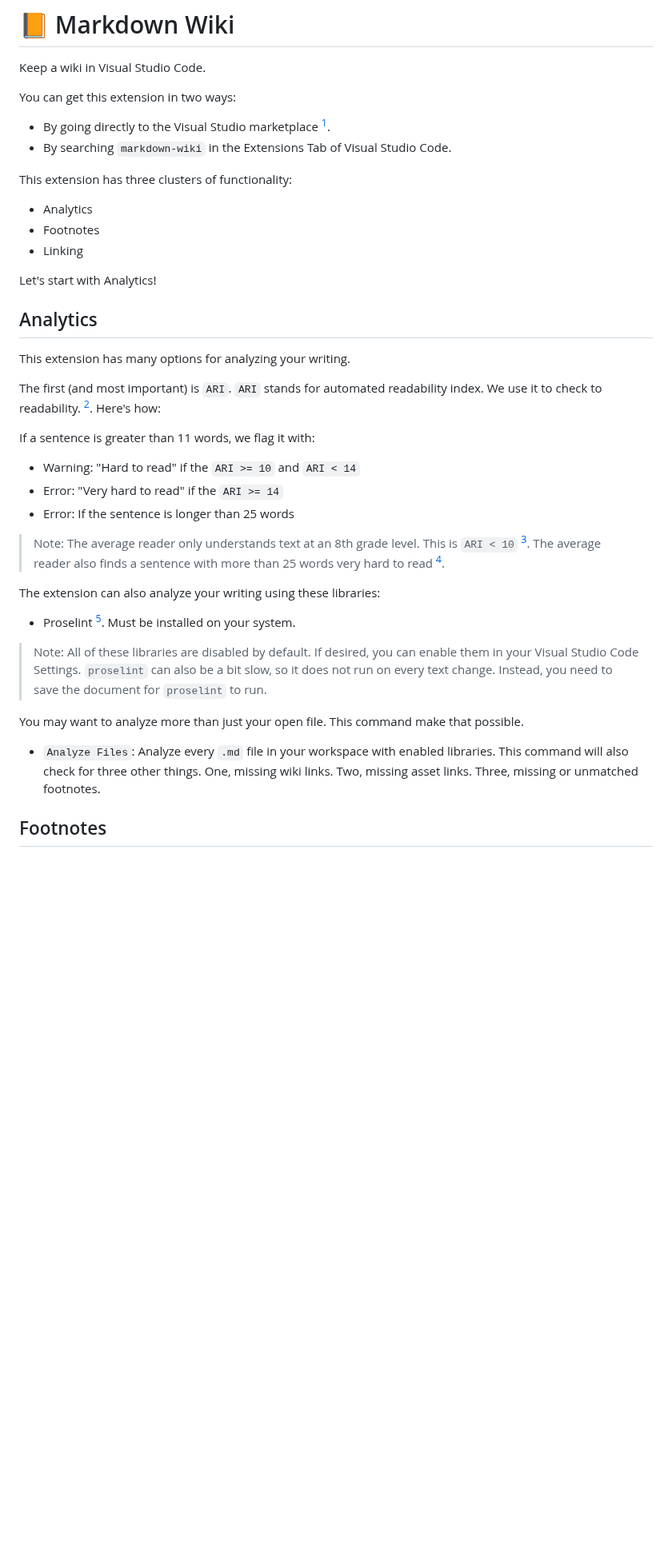
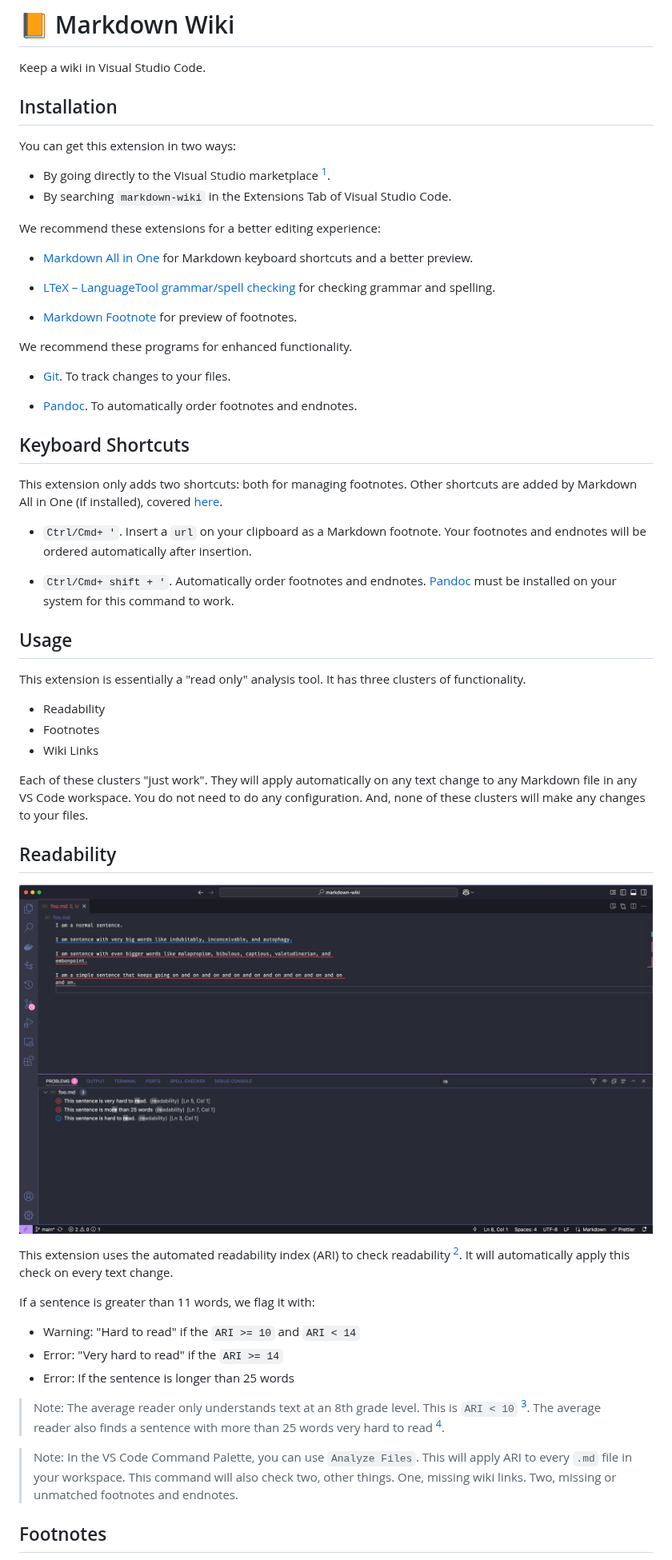
Before and after one commit to successible/markdown-wiki, a Markdown page: README.md, the part around one of its changes. Shown at 80% size. Rendered like a GitHub page; pictures changed too: readability.png (added); blank space fills up the shorter version.

Commit message:
Expand the README.md and more! (#159)

```diff
--- a/README.md
+++ b/README.md
@@ -1,25 +1,51 @@
 # 📙 Markdown Wiki
 
 Keep a wiki in Visual Studio Code.
+
+## Installation
 
 You can get this extension in two ways:
 
 - By going directly to the Visual Studio marketplace [^1].
 - By searching `markdown-wiki` in the Extensions Tab of Visual Studio Code.
 
-This extension has three clusters of functionality:
+We recommend these extensions for a better editing experience:
 
-- Analytics
+- [Markdown All in One](https://marketplace.visualstudio.com/items?itemName=yzhang.markdown-all-in-one) for Markdown keyboard shortcuts and a better preview.
+
+- [LTeX – LanguageTool grammar/spell checking](https://marketplace.visualstudio.com/items?itemName=valentjn.vscode-ltex) for checking grammar and spelling.
+
+- [Markdown Footnote](https://marketplace.visualstudio.com/items?itemName=houkanshan.vscode-markdown-footnote) for preview of footnotes.
+
+We recommend these programs for enhanced functionality.
+
+- [Git](https://git-scm.com/). To track changes to your files.
+
+- [Pandoc](https://pandoc.org/installing.html). To automatically order footnotes and endnotes.
+
+## Keyboard Shortcuts
+
+This extension only adds two shortcuts: both for managing footnotes. Other shortcuts are added by Markdown All in One (if installed), covered [here](https://marketplace.visualstudio.com/items?itemName=yzhang.markdown-all-in-one#keyboard-shortcuts).
+
+- `Ctrl/Cmd+ '`. Insert a `url` on your clipboard as a Markdown footnote. Your footnotes and endnotes will be ordered automatically after insertion.
+
+- `Ctrl/Cmd+ shift + '`. Automatically order footnotes and endnotes. [Pandoc](https://pandoc.org/installing.html) must be installed on your system for this command to work.
+
+## Usage
+
+This extension is essentially a "read only" analysis tool. It has three clusters of functionality.
+
+- Readability
 - Footnotes
-- Linking
+- Wiki Links
 
-Let's start with Analytics!
+Each of these clusters "just work". They will apply automatically on any text change to any Markdown file in any VS Code workspace. You do not need to do any configuration. And, none of these clusters will make any changes to your files.
 
-## Analytics
+## Readability
 
-This extension has many options for analyzing your writing.
+![Readability](./readability.png)
 
-The first (and most important) is `ARI`. `ARI` stands for automated readability index. We use it to check to readability. [^2]. Here's how:
+This extension uses the automated readability index (ARI) to check readability [^2]. It will automatically apply this check on every text change.
 
 If a sentence is greater than 11 words, we flag it with:
 
@@ -29,15 +55,7 @@ If a sentence is greater than 11 words, we flag it with:
 
 > Note: The average reader only understands text at an 8th grade level. This is `ARI < 10` [^3]. The average reader also finds a sentence with more than 25 words very hard to read [^4].
 
-The extension can also analyze your writing using these libraries:
-
-- Proselint [^6]. Must be installed on your system.
-
-> Note: All of these libraries are disabled by default. If desired, you can enable them in your Visual Studio Code Settings. `proselint` can also be a bit slow, so it does not run on every text change. Instead, you need to save the document for `proselint` to run.
-
-You may want to analyze more than just your open file. This command make that possible.
-
-- `Analyze Files`: Analyze every `.md` file in your workspace with enabled libraries. This command will also check for three other things. One, missing wiki links. Two, missing asset links. Three, missing or unmatched footnotes.
+> Note: In the VS Code Command Palette, you can use `Analyze Files`. This will apply ARI to every `.md` file in your workspace. This command will also check two, other things. One, missing wiki links. Two, missing or unmatched footnotes and endnotes.
 
 ## Footnotes
 
```
Also changed, not shown: other parts of README.md (+8 -10 lines), footnotes.md (added, +10 -0 lines), readability.md (added, +7 -0 lines), wiki-links.md (added, +3 -0 lines), footnotes.png (added), wiki-links.png (added), 7 other files.
